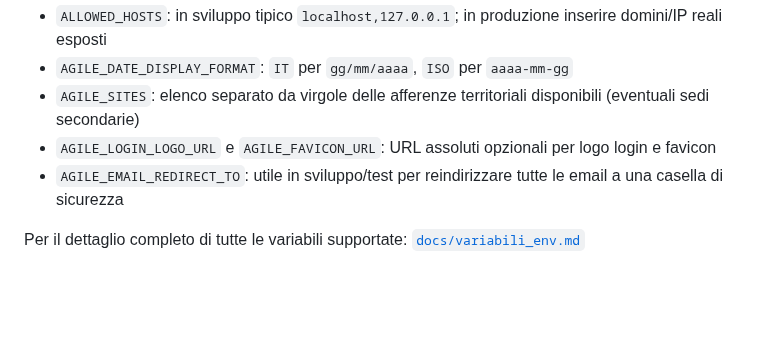
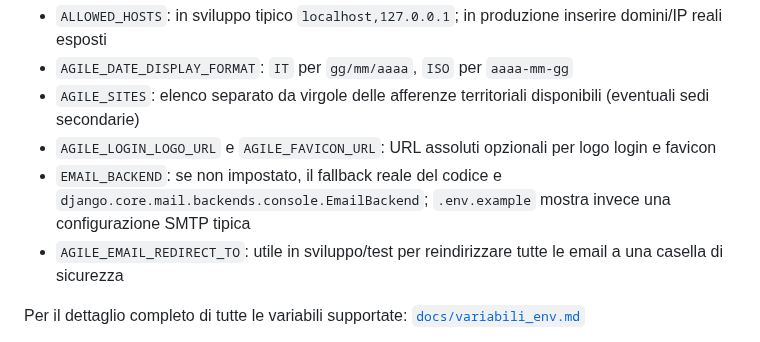
Before and after one commit to maxtoor/lagile.management, a Markdown page: README.md, the part around the change. Drawn GitHub-style; blank space fills up the shorter version.

Commit message:
Clarify EMAIL_BACKEND defaults in docs

```diff
--- a/README.md
+++ b/README.md
@@ -80,6 +80,7 @@ Note rapide:
 - `AGILE_DATE_DISPLAY_FORMAT`: `IT` per `gg/mm/aaaa`, `ISO` per `aaaa-mm-gg`
 - `AGILE_SITES`: elenco separato da virgole delle afferenze territoriali disponibili (eventuali sedi secondarie)
 - `AGILE_LOGIN_LOGO_URL` e `AGILE_FAVICON_URL`: URL assoluti opzionali per logo login e favicon
+- `EMAIL_BACKEND`: se non impostato, il fallback reale del codice e `django.core.mail.backends.console.EmailBackend`; `.env.example` mostra invece una configurazione SMTP tipica
 - `AGILE_EMAIL_REDIRECT_TO`: utile in sviluppo/test per reindirizzare tutte le email a una casella di sicurezza
 
 Per il dettaglio completo di tutte le variabili supportate: [`docs/variabili_env.md`](docs/variabili_env.md)
```
Also changed, not shown: docs/variabili_env.md (+1 -1 lines).
